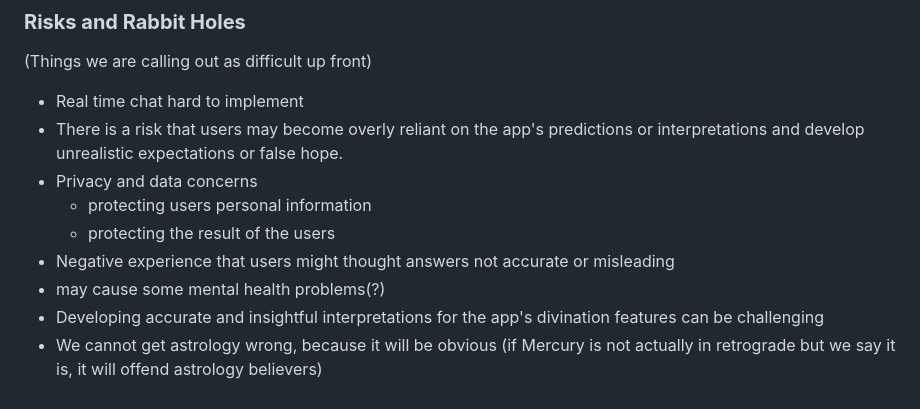
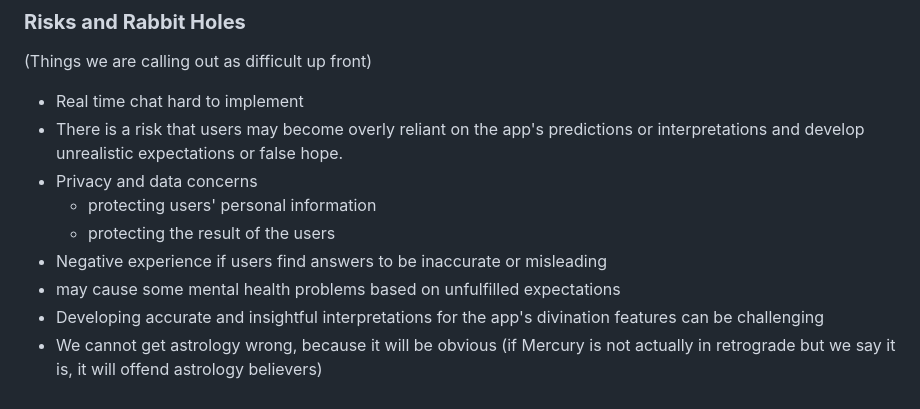
Before and after one commit to cse110-sp23-group14/group14-super-linter-tester, a Markdown page: specs/pitch/pitch.md, the part around the change. Drawn GitHub-style.

```diff
--- a/specs/pitch/pitch.md
+++ b/specs/pitch/pitch.md
@@ -53,9 +53,9 @@ A horoscope/astrology app that allows users to receive their daily horoscopes as
 * Real time chat hard to implement
 * There is a risk that users may become overly reliant on the app's predictions or interpretations and develop unrealistic expectations or false hope.
 * Privacy and data concerns
-    * protecting users personal information
+    * protecting users' personal information
     * protecting the result of the users
-* Negative experience that users might thought answers not accurate or misleading
-* may cause some mental health problems(?)
+* Negative experience if users find answers to be inaccurate or misleading
+* may cause some mental health problems based on unfulfilled expectations
 * Developing accurate and insightful interpretations for the app's divination features can be challenging
 *  We cannot get astrology wrong, because it will be obvious (if Mercury is not actually in retrograde but we say it is, it will offend astrology believers)
```
